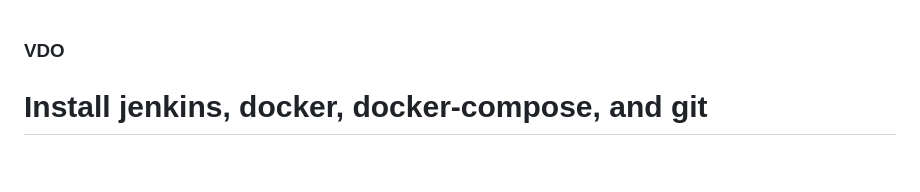
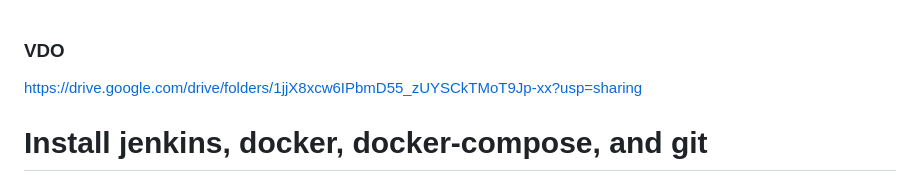
Before and after one commit to SarunC/devtool_week10, a Markdown page: README.md, the part around the change. GitHub-like rendering.

```diff
--- a/README.md
+++ b/README.md
@@ -1,5 +1,5 @@
 ### VDO
-
+https://drive.google.com/drive/folders/1jjX8xcw6IPbmD55_zUYSCkTMoT9Jp-xx?usp=sharing
 
 # Install jenkins, docker, docker-compose, and git
 
```
